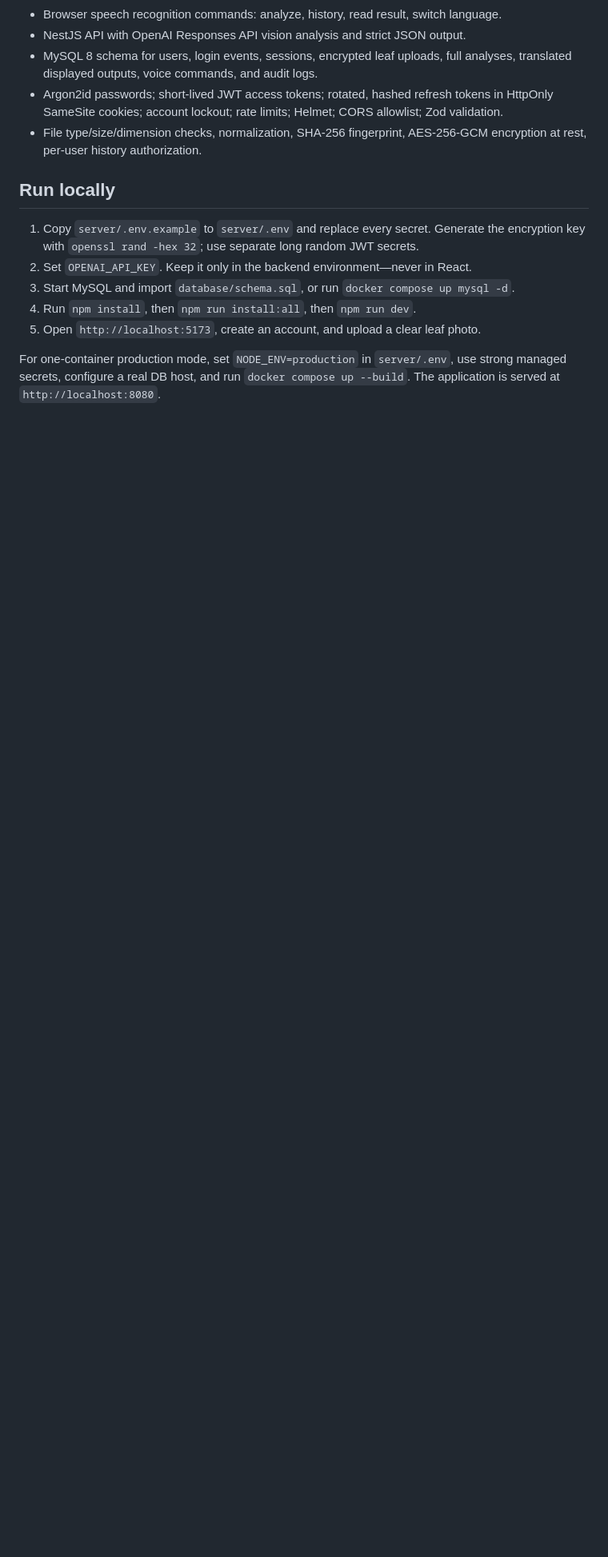
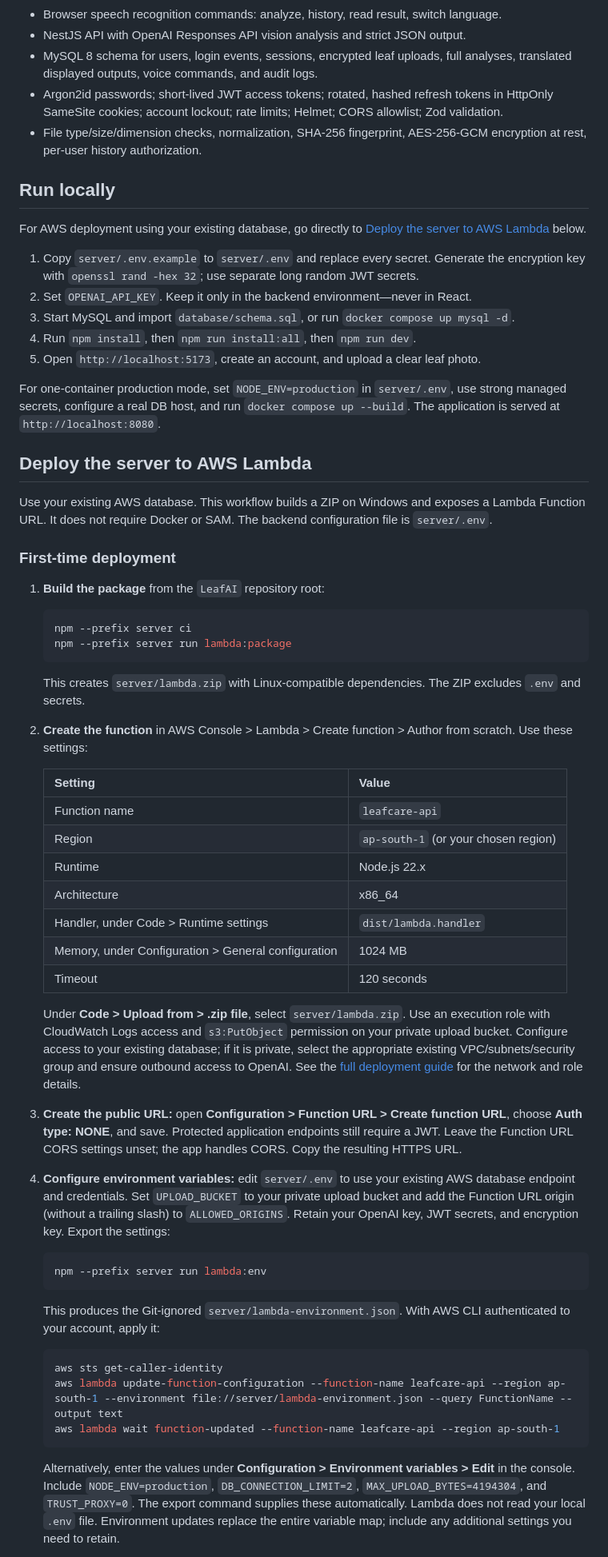
Before and after one commit to ohoindia/leafAI, a Markdown page: README.md, the part around one of its changes. Shown at 80% size. Rendered like a GitHub page; blank space fills up the shorter version.

````diff
--- a/README.md
+++ b/README.md
@@ -19,6 +19,8 @@ A secure React + NestJS + MySQL starter for AI-assisted plant-leaf screening. It
 
 ## Run locally
 
+For AWS deployment using your existing database, go directly to [Deploy the server to AWS Lambda](#deploy-the-server-to-aws-lambda) below.
+
 1. Copy `server/.env.example` to `server/.env` and replace every secret. Generate the encryption key with `openssl rand -hex 32`; use separate long random JWT secrets.
 2. Set `OPENAI_API_KEY`. Keep it only in the backend environment—never in React.
 3. Start MySQL and import `database/schema.sql`, or run `docker compose up mysql -d`.
@@ -26,3 +28,51 @@ A secure React + NestJS + MySQL starter for AI-assisted plant-leaf screening. It
 5. Open `http://localhost:5173`, create an account, and upload a clear leaf photo.
 
 For one-container production mode, set `NODE_ENV=production` in `server/.env`, use strong managed secrets, configure a real DB host, and run `docker compose up --build`. The application is served at `http://localhost:8080`.
+
+## Deploy the server to AWS Lambda
+
+Use your existing AWS database. This workflow builds a ZIP on Windows and exposes a Lambda Function URL. It does not require Docker or SAM. The backend configuration file is `server/.env`.
+
+### First-time deployment
+
+1. **Build the package** from the `LeafAI` repository root:
+
+   ```powershell
+   npm --prefix server ci
+   npm --prefix server run lambda:package
+   ```
+
+   This creates `server/lambda.zip` with Linux-compatible dependencies. The ZIP excludes `.env` and secrets.
+
+2. **Create the function** in AWS Console > Lambda > Create function > Author from scratch. Use these settings:
+
+   | Setting | Value |
+   | --- | --- |
+   | Function name | `leafcare-api` |
+   | Region | `ap-south-1` (or your chosen region) |
+   | Runtime | Node.js 22.x |
+   | Architecture | x86_64 |
+   | Handler, under Code > Runtime settings | `dist/lambda.handler` |
+   | Memory, under Configuration > General configuration | 1024 MB |
+   | Timeout | 120 seconds |
+
+   Under **Code > Upload from > .zip file**, select `server/lambda.zip`. Use an execution role with CloudWatch Logs access and `s3:PutObject` permission on your private upload bucket. Configure access to your existing database; if it is private, select the appropriate existing VPC/subnets/security group and ensure outbound access to OpenAI. See the [full deployment guide](docs/lambda-deployment.md) for the network and role details.
+
+3. **Create the public URL:** open **Configuration > Function URL > Create function URL**, choose **Auth type: NONE**, and save. Protected application endpoints still require a JWT. Leave the Function URL CORS settings unset; the app handles CORS. Copy the resulting HTTPS URL.
+
+4. **Configure environment variables:** edit `server/.env` to use your existing AWS database endpoint and credentials. Set `UPLOAD_BUCKET` to your private upload bucket and add the Function URL origin (without a trailing slash) to `ALLOWED_ORIGINS`. Retain your OpenAI key, JWT secrets, and encryption key. Export the settings:
+
+   ```powershell
+   npm --prefix server run lambda:env
+   ```
+
+   This produces the Git-ignored `server/lambda-environment.json`. With AWS CLI authenticated to your account, apply it:
+
+   ```powershell
+   aws sts get-caller-identity
+   aws lambda update-function-configuration --function-name leafcare-api --region ap-south-1 --environment file://server/lambda-environment.json --query FunctionName --output text
+   aws lambda wait function-updated --function-name leafcare-api --region ap-south-1
+   ```
+
+   Alternatively, enter the values under **Configuration > Environment variables > Edit** in the console. Include `NODE_ENV=production`, `DB_CONNECTION_LIMIT=2`, `MAX_UPLOAD_BYTES=4194304`, and `TRUST_PROXY=0`. The export command supplies these automatically. Lambda does not read your local `.env` file. Environment updates replace the entire variable map; include any additional settings you need to retain.
+
````
Also changed, not shown: other parts of README.md (+36 -0 lines), docs/lambda-deployment.md (+11 -1 lines).
